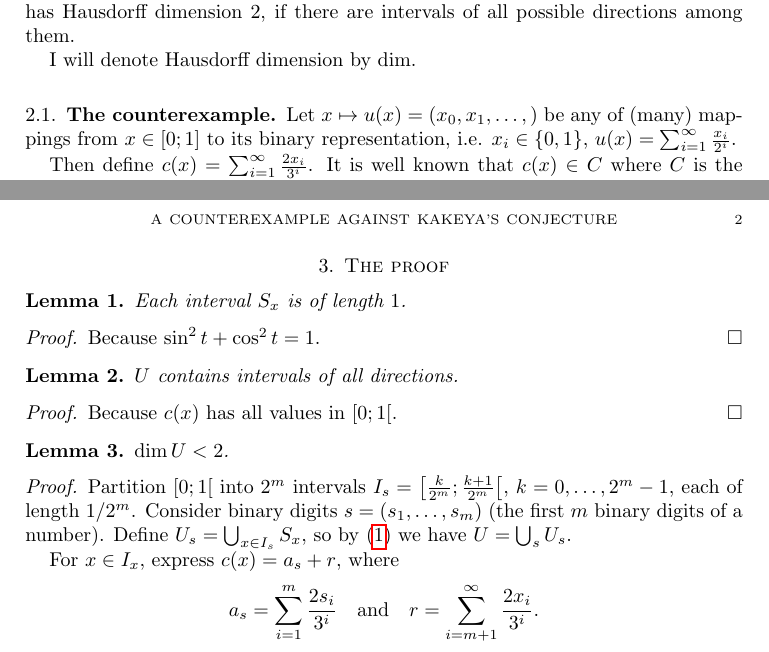
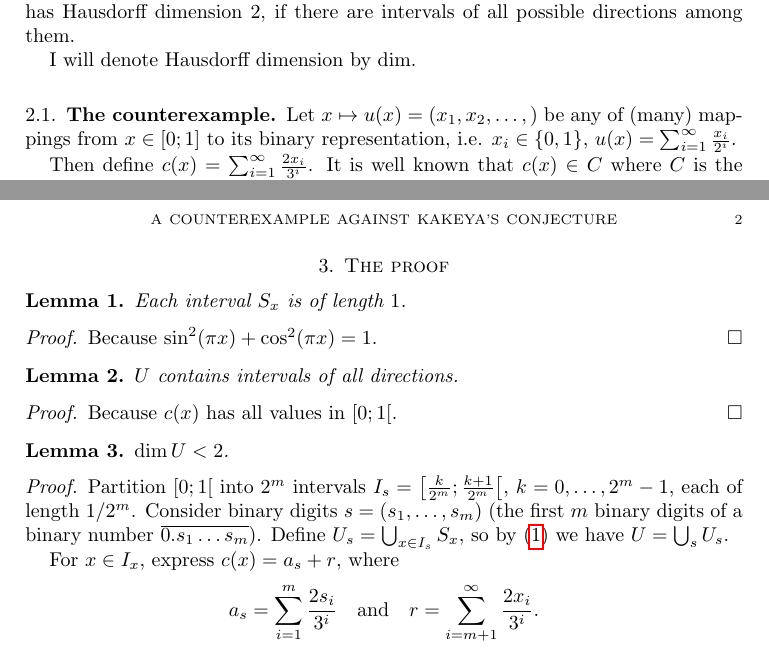
Before and after one commit to vporton/Kakeya, a LaTeX problem sheet (counterexample.tex): two parts of pages 1 and 2 of 3, joined at a grey line, cut so that both start at the same text. Compiled offline with pdfLaTeX.

Commit message:
clarifications

```diff
--- a/counterexample.tex
+++ b/counterexample.tex
@@ -59,7 +59,7 @@ I will denote Hausdorff dimension by $\dim$.
 
 \subsection{The counterexample}
 
-Let $x\mapsto u(x)=(x_0,x_1,\dots,)$ be any of (many) mappings from $x\in[0;1]$ to its binary representation, i.e. $x_i\in\{0,1\}$, $u(x)=\sum_{i=1}^\infty \frac{x_i}{2^i}$.
+Let $x\mapsto u(x)=(x_1,x_2,\dots,)$ be any of (many) mappings from $x\in[0;1]$ to its binary representation, i.e. $x_i\in\{0,1\}$, $u(x)=\sum_{i=1}^\infty \frac{x_i}{2^i}$.
 
 Then define $c(x)=\sum_{i=1}^\infty \frac{2x_i}{3^i}$. It is well known that $c(x)\in C$ where $C$ is the Cantor set.
 
@@ -115,7 +115,7 @@ Each interval~$S_x$ is of length~$1$.
 \end{lem}
 
 \begin{proof}
-Because $\sin^2 t+\cos^2 t = 1$.
+Because $\sin^2(\pi x)+\cos^2(\pi x) = 1$.
 \end{proof}
 
 \begin{lem}
@@ -132,7 +132,7 @@ $\dim U<2$.
 
 \begin{proof}
 
-Partition $\left[0;1\right[$ into~$2^m$ intervals $I_s=\left[\frac{k}{2^m};\frac{k+1}{2^m}\right[$, $k=0,\ldots,2^m-1$, each of length $1/2^m$. Consider binary digits $s=(s_1,\ldots,s_m)$ (the first~$m$ binary digits of a number). Define $U_s=\bigcup_{x\in I_s} S_x$, so by~\eqref{maindef} we have $U=\bigcup_s U_s$.
+Partition $\left[0;1\right[$ into~$2^m$ intervals $I_s=\left[\frac{k}{2^m};\frac{k+1}{2^m}\right[$, $k=0,\ldots,2^m-1$, each of length $1/2^m$. Consider binary digits $s=(s_1,\ldots,s_m)$ (the first~$m$ binary digits of a binary number $\overline{0.s_1\dots s_m}$). Define $U_s=\bigcup_{x\in I_s} S_x$, so by~\eqref{maindef} we have $U=\bigcup_s U_s$.
 
 For $x\in I_x$, express $c(x)=a_s+r$, where \[a_s=\sum_{i=1}^m \frac{2s_i}{3^i} \quad\text{and}\quad r=\sum_{i=m+1}^\infty \frac{2x_i}{3^i}.\] We have $r\leq 1/3^m$ by properties of ternary numbers.
 So $c(x)\in[a_s;a_s+1/3^m]$. Approximate~$U_s$ with a parallelogram~$T_s$:
```
